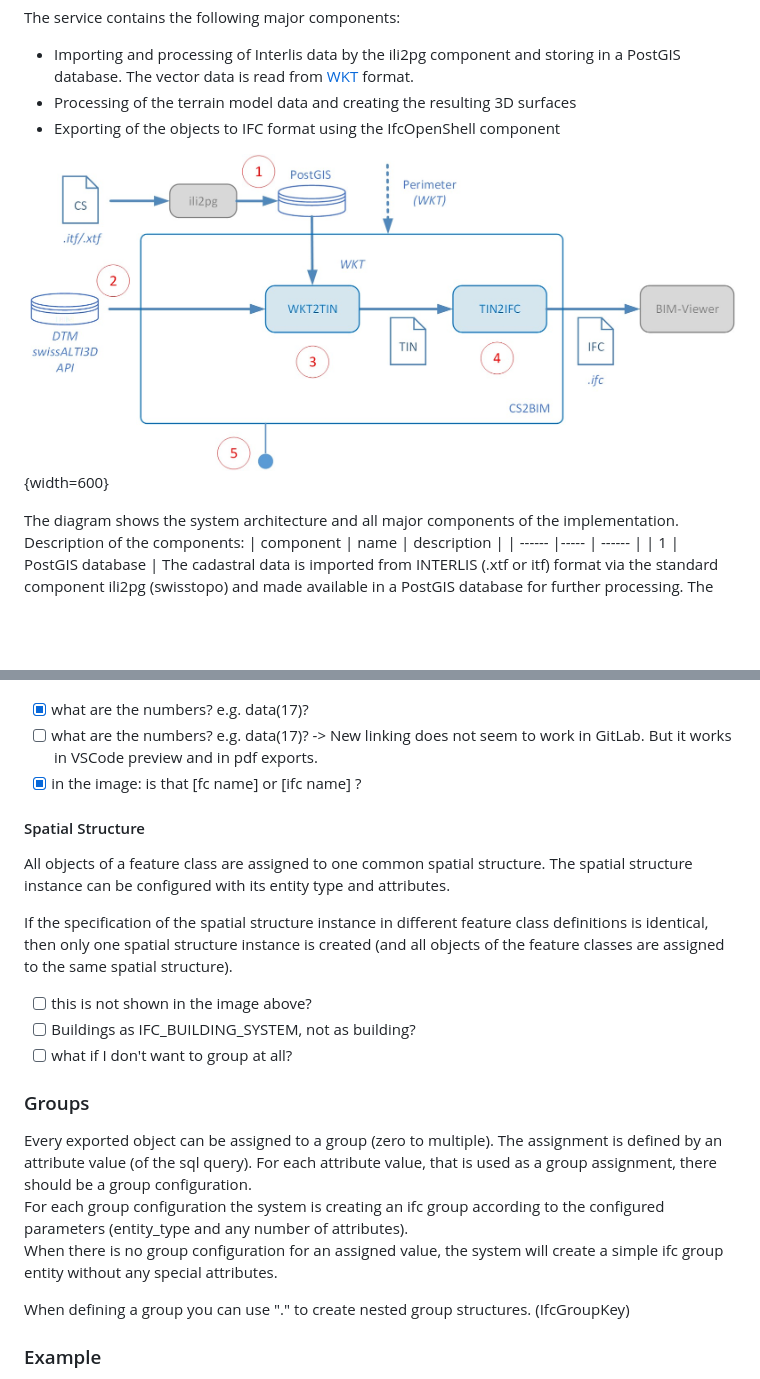
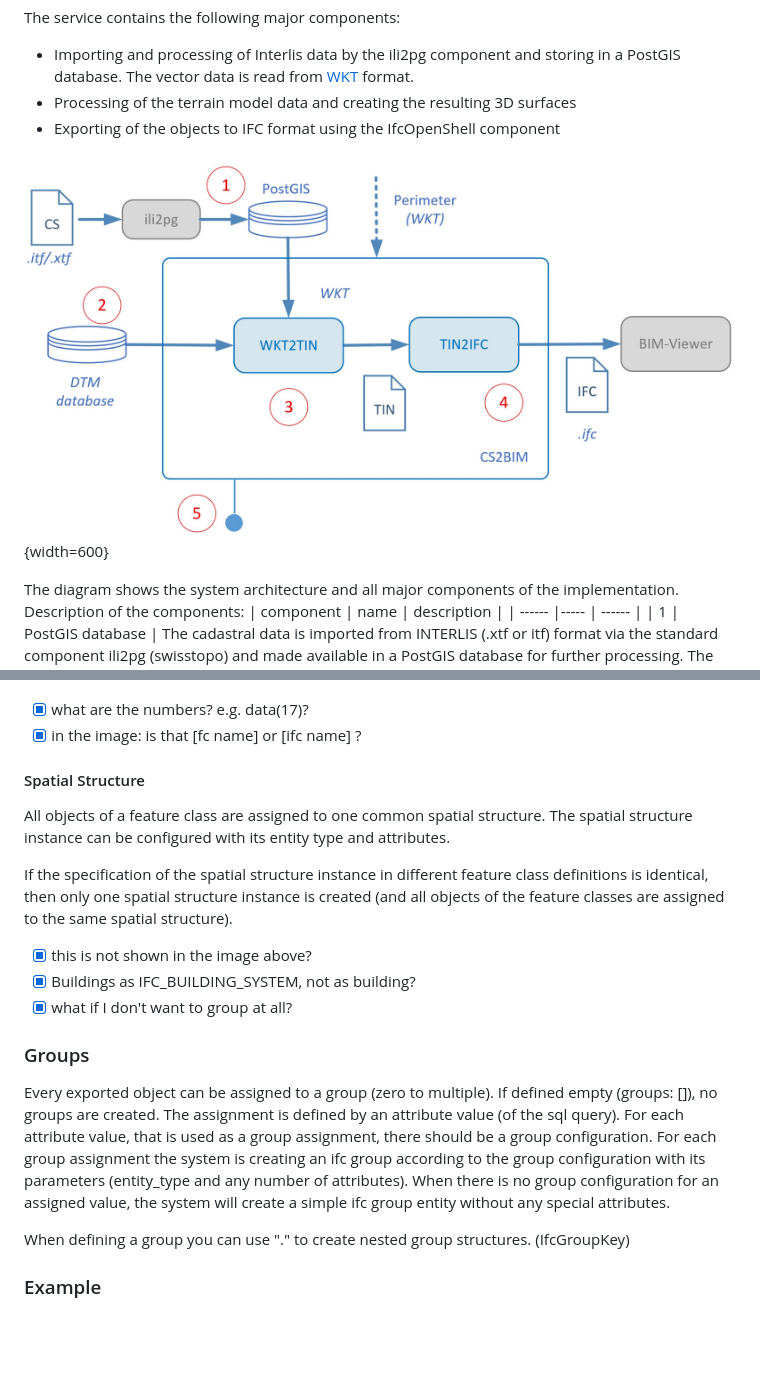
Before and after one commit to idibau/cs2bim, a Markdown page: README.md, 2 parts joined by grey strips. Rendered like a GitHub page; pictures changed too: uploads/CS2BIM_system_architecture.jpg; blank space fills up the shorter version.

```diff
--- a/README.md
+++ b/README.md
@@ -230,7 +230,6 @@ The following schema shows the relationship between the attributes defined by th
 ![Schema of IFC configuration](./uploads/configuration-schema.jpg){width=600}
 
 - [x] what are the numbers? e.g. data(17)?
-- [ ] what are the numbers? e.g. data(17)? -> New linking does not seem to work in GitLab. But it works in VSCode preview and in pdf exports.
 - [x] in the image: is that [fc name] or [ifc name] ?
 
 #### Spatial Structure
@@ -238,14 +237,13 @@ All objects of a feature class are assigned to one common spatial structure. The
 
 If the specification of the spatial structure instance in different feature class definitions is identical, then only one spatial structure instance is created (and all objects of the feature classes are assigned to the same spatial structure).
 
-- [ ] this is not shown in the image above?
-- [ ] Buildings as IFC_BUILDING_SYSTEM, not as building?
-- [ ] what if I don't want to group at all?
+- [x] this is not shown in the image above?
+- [x] Buildings as IFC_BUILDING_SYSTEM, not as building?
+- [x] what if I don't want to group at all?
 
 ### Groups
-Every exported object can be assigned to a group (zero to multiple). The assignment is defined by an attribute value (of the sql query). For each attribute value, that is used as a group assignment, there should be a group configuration.
-For each group configuration the system is creating an ifc group according to the configured parameters (entity_type and any number of attributes).
-When there is no group configuration for an assigned value, the system will create a simple ifc group entity without any special attributes.
+Every exported object can be assigned to a group (zero to multiple). If defined empty (groups: []), no groups are created. The assignment is defined by an attribute value (of the sql query). For each attribute value, that is used as a group assignment, there should be a group configuration.
+For each group assignment the system is creating an ifc group according to the group configuration with its parameters (entity_type and any number of attributes). When there is no group configuration for an assigned value, the system will create a simple ifc group entity without any special attributes.
 
 When defining a group you can use "." to create nested group structures. (IfcGroupKey)
 
```
Also changed, not shown: other parts of README.md (+3 -3 lines).
